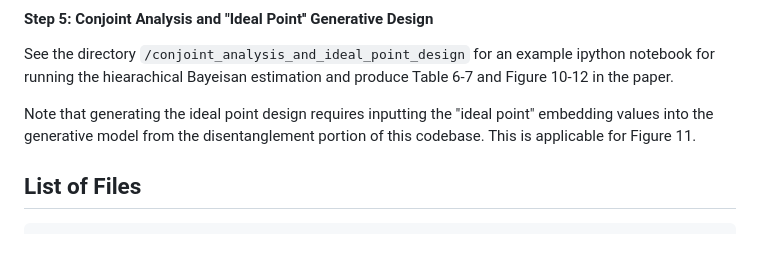
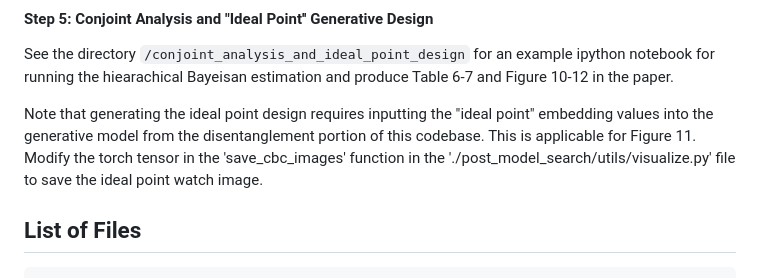
Before and after one commit to sisodia-a/jmr24_generativevisualdesign, a Markdown page: README.md, the part around the change. GitHub-like rendering; blank space fills up the shorter version.

```diff
--- a/README.md
+++ b/README.md
@@ -168,7 +168,7 @@ Go to './r_script'. Switch to an R environment and execute the Rscript replicati
 
 See the directory `/conjoint_analysis_and_ideal_point_design` for an example ipython notebook for running the hiearachical Bayeisan estimation and produce Table 6-7 and Figure 10-12 in the paper.
 
-Note that generating the ideal point design requires inputting the "ideal point" embedding values into the generative model from the disentanglement portion of this codebase. This is applicable for Figure 11.
+Note that generating the ideal point design requires inputting the "ideal point" embedding values into the generative model from the disentanglement portion of this codebase. This is applicable for Figure 11. Modify the torch tensor in the 'save_cbc_images' function in the './post_model_search/utils/visualize.py' file to save the ideal point watch image.
 
 ## List of Files
 
```
